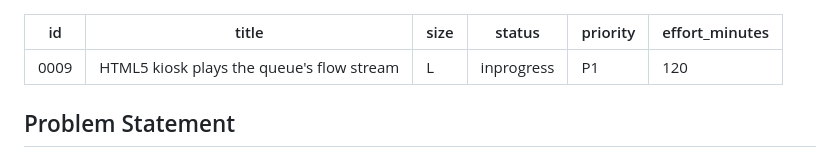
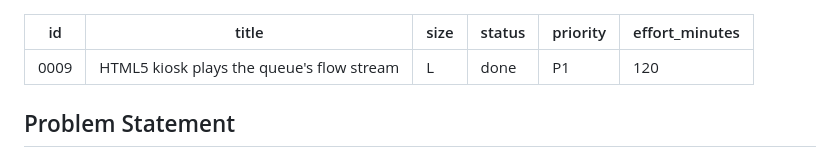
Before and after one commit to trudenboy/ma-provider-web-kiosk, a Markdown page: specs/done/0009-html5-plays-the-queue-flow-stream.md, the part around the change. Rendered like a GitHub page.

Commit message:
chore: move spec 0009 to done (#90)
Co-authored-by: Claude Opus 5.5 (1M context) <noreply@anthropic.com>

```diff
--- a/specs/inprogress/0009-html5-plays-the-queue-flow-stream.md
+++ b/specs/done/0009-html5-plays-the-queue-flow-stream.md
@@ -2,7 +2,7 @@
 id: "0009"
 title: "HTML5 kiosk plays the queue's flow stream"
 size: L
-status: inprogress
+status: done
 priority: P1
 effort_minutes: 120
 ---
```
